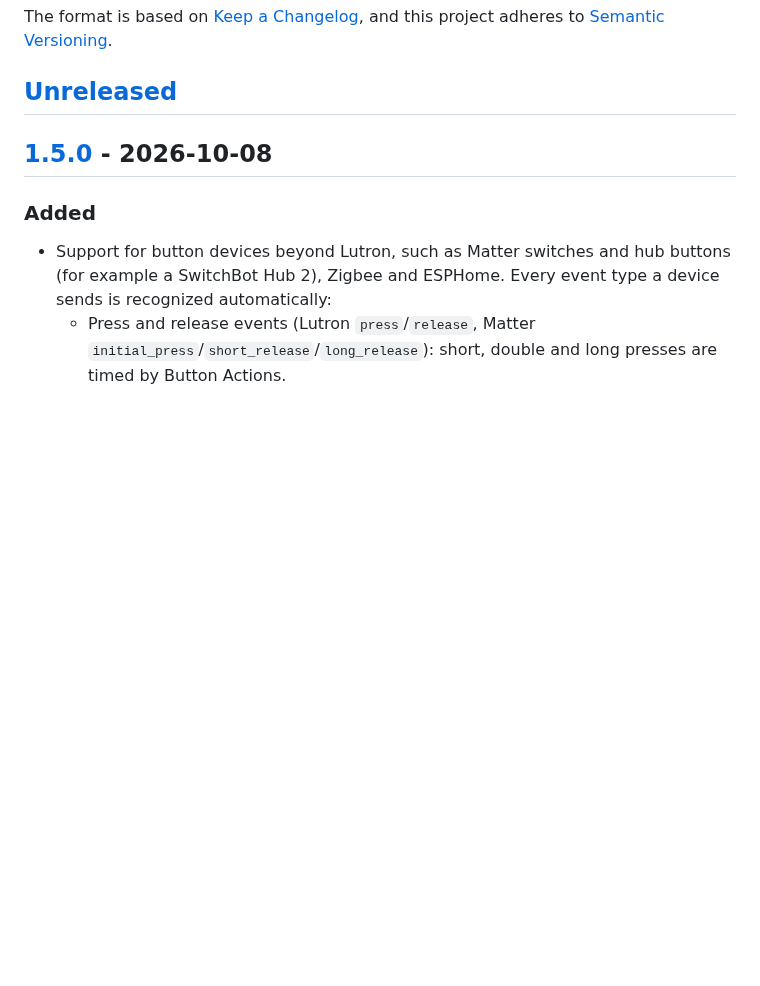
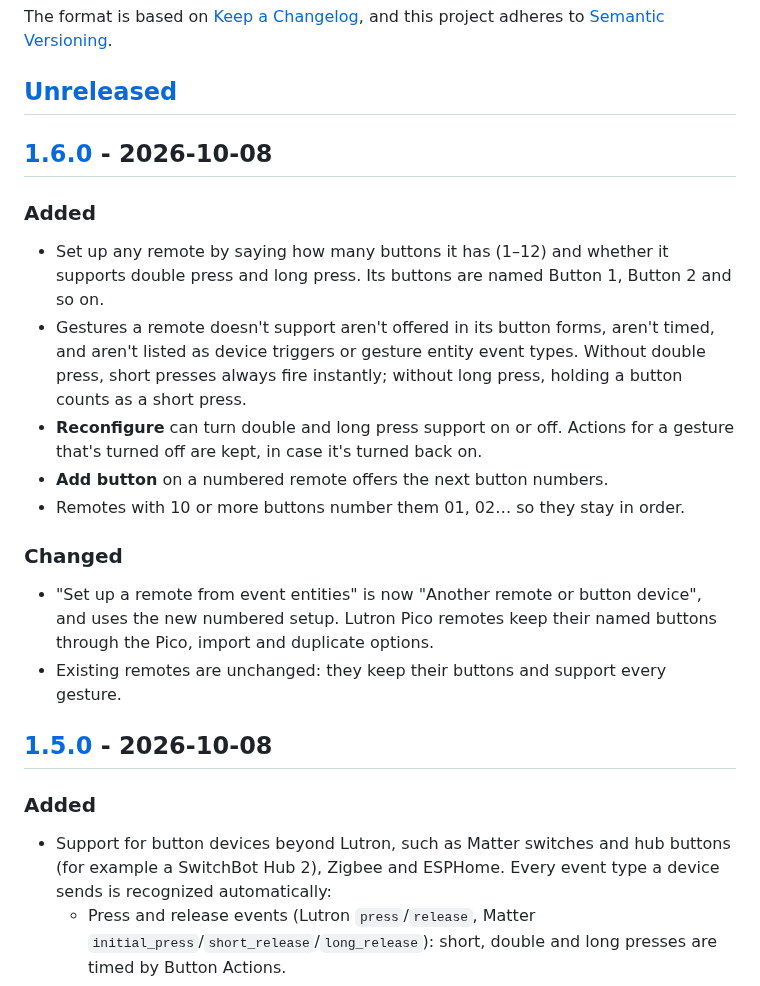
Before and after one commit to bisman-automations/ha-button-actions, a Markdown page: CHANGELOG.md, the part around one of its changes. Rendered like a GitHub page; blank space fills up the shorter version.

```diff
--- a/CHANGELOG.md
+++ b/CHANGELOG.md
@@ -6,6 +6,21 @@ The format is based on [Keep a Changelog](https://keepachangelog.com/en/1.1.0/),
 and this project adheres to [Semantic Versioning](https://semver.org/spec/v2.0.0.html).
 
 ## [Unreleased]
+
+## [1.6.0] - 2026-10-08
+
+### Added
+
+- Set up any remote by saying how many buttons it has (1–12) and whether it supports double press and long press. Its buttons are named Button 1, Button 2 and so on.
+- Gestures a remote doesn't support aren't offered in its button forms, aren't timed, and aren't listed as device triggers or gesture entity event types. Without double press, short presses always fire instantly; without long press, holding a button counts as a short press.
+- **Reconfigure** can turn double and long press support on or off. Actions for a gesture that's turned off are kept, in case it's turned back on.
+- **Add button** on a numbered remote offers the next button numbers.
+- Remotes with 10 or more buttons number them 01, 02… so they stay in order.
+
+### Changed
+
+- "Set up a remote from event entities" is now "Another remote or button device", and uses the new numbered setup. Lutron Pico remotes keep their named buttons through the Pico, import and duplicate options.
+- Existing remotes are unchanged: they keep their buttons and support every gesture.
 
 ## [1.5.0] - 2026-10-08
 
```
Also changed, not shown: other parts of CHANGELOG.md (+2 -1 lines), README.md (+12 -4 lines), docs/images/setup-form.png (added), 12 other files.
